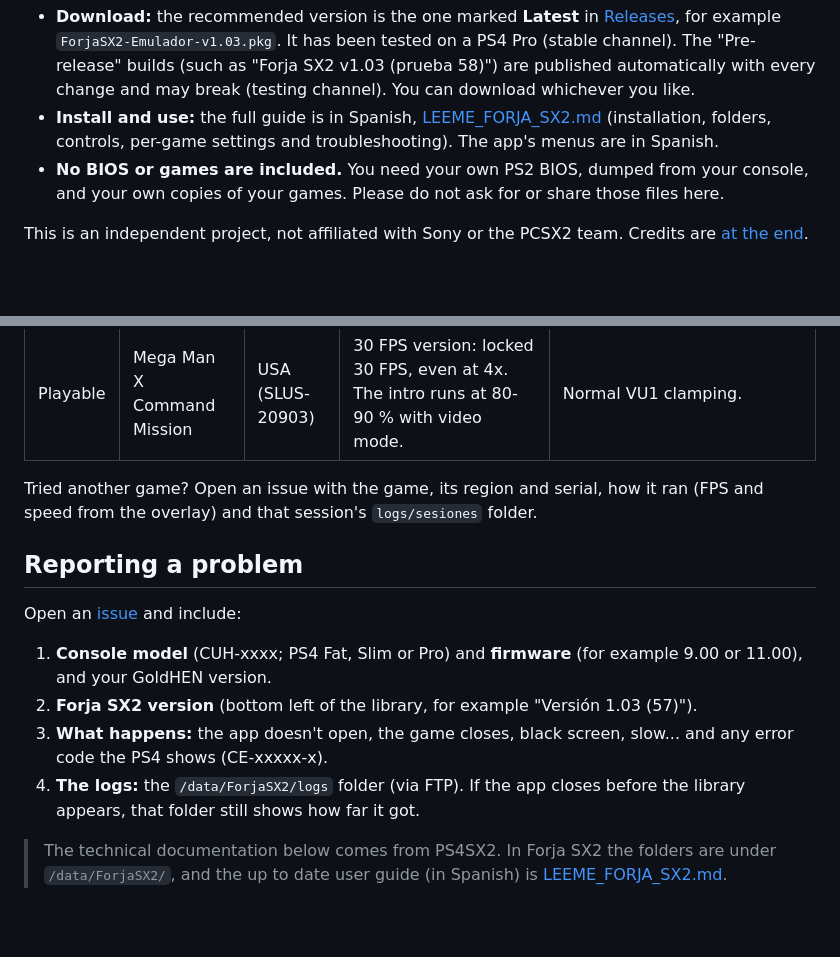
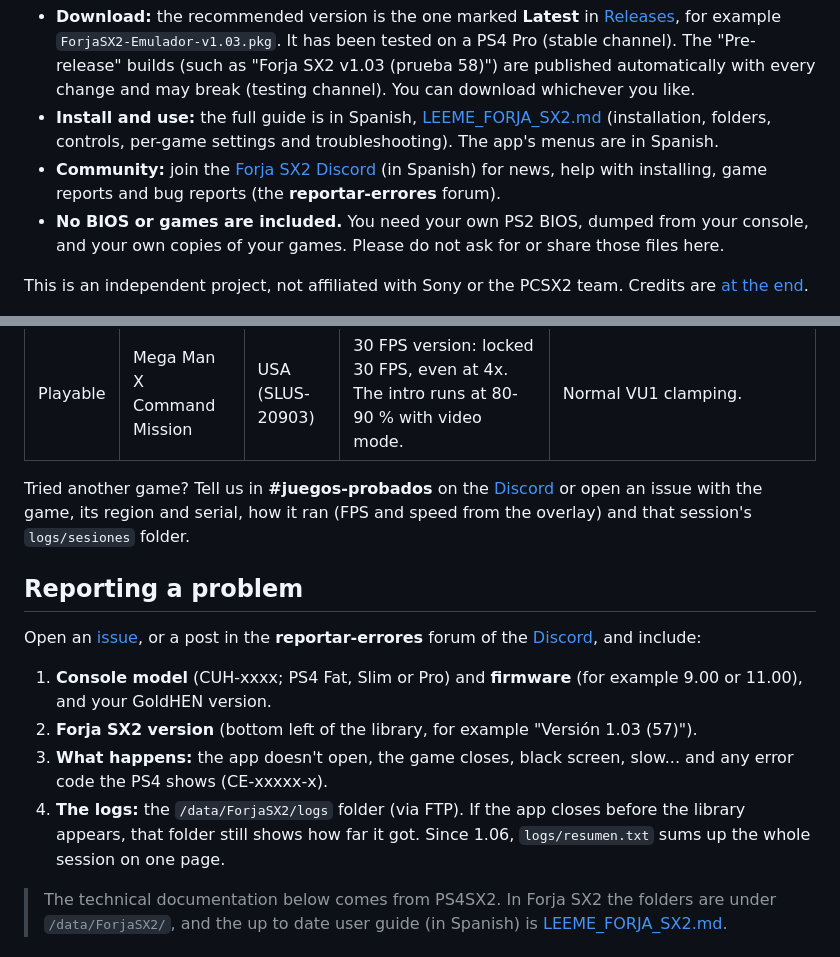
Before and after one commit to josephguerra562-ux/forja-sx2, a Markdown page: README.md, 2 parts joined by grey strips. Rendered like a GitHub page; blank space fills up the shorter version.

Commit message:
El Discord de Forja SX2 en el README y la guía [skip ci]
Co-Authored-By: Claude Opus 5.5 <noreply@anthropic.com>

```diff
--- a/README.md
+++ b/README.md
@@ -11,6 +11,8 @@ stutters, audio dropouts or crashes.
   published automatically with every change and may break (testing channel). You can download whichever you like.
 - **Install and use:** the full guide is in Spanish, [LEEME_FORJA_SX2.md](LEEME_FORJA_SX2.md) (installation, folders,
   controls, per-game settings and troubleshooting). The app's menus are in Spanish.
+- **Community:** join the [Forja SX2 Discord](https://discord.gg/YVCQF5XFFd) (in Spanish) for news, help with installing, game reports and bug
+  reports (the **reportar-errores** forum).
 - **No BIOS or games are included.** You need your own PS2 BIOS, dumped from your console, and your own copies of your
   games. Please do not ask for or share those files here.
 
@@ -29,18 +31,19 @@ in each game's factory profile (`resources/perfiles/`); whatever you change in t
 | Playable | Tales of the Abyss | USA (SLUS-21386) | Gameplay 93-100 %. Cutscenes ~78 % (23 FPS) without video mode. | PS2 CPU at 100 %, normal cores. |
 | Playable | Mega Man X Command Mission | USA (SLUS-20903) | 30 FPS version: locked 30 FPS, even at 4x. The intro runs at 80-90 % with video mode. | Normal VU1 clamping. |
 
-Tried another game? Open an issue with the game, its region and serial, how it ran (FPS and speed from the overlay) and that
+Tried another game? Tell us in **#juegos-probados** on the [Discord](https://discord.gg/YVCQF5XFFd) or open an issue with the game, its region and serial, how it ran (FPS and speed from the overlay) and that
 session's `logs/sesiones` folder.
 
 ## Reporting a problem
 
-Open an [issue](https://github.com/josephguerra562-ux/forja-sx2/issues/new/choose) and include:
+Open an [issue](https://github.com/josephguerra562-ux/forja-sx2/issues/new/choose), or a post in the **reportar-errores**
+forum of the [Discord](https://discord.gg/YVCQF5XFFd), and include:
 
 1. **Console model** (CUH-xxxx; PS4 Fat, Slim or Pro) and **firmware** (for example 9.00 or 11.00), and your GoldHEN version.
 2. **Forja SX2 version** (bottom left of the library, for example "Versión 1.03 (57)").
 3. **What happens:** the app doesn't open, the game closes, black screen, slow... and any error code the PS4 shows (CE-xxxxx-x).
 4. **The logs:** the `/data/ForjaSX2/logs` folder (via FTP). If the app closes before the library appears, that folder still
-   shows how far it got.
+   shows how far it got. Since 1.06, `logs/resumen.txt` sums up the whole session on one page.
 
 > The technical documentation below comes from PS4SX2. In Forja SX2 the folders are under `/data/ForjaSX2/`, and the up to
 > date user guide (in Spanish) is [LEEME_FORJA_SX2.md](LEEME_FORJA_SX2.md).
```
Also changed, not shown: LEEME_FORJA_SX2.md (+5 -1 lines).
